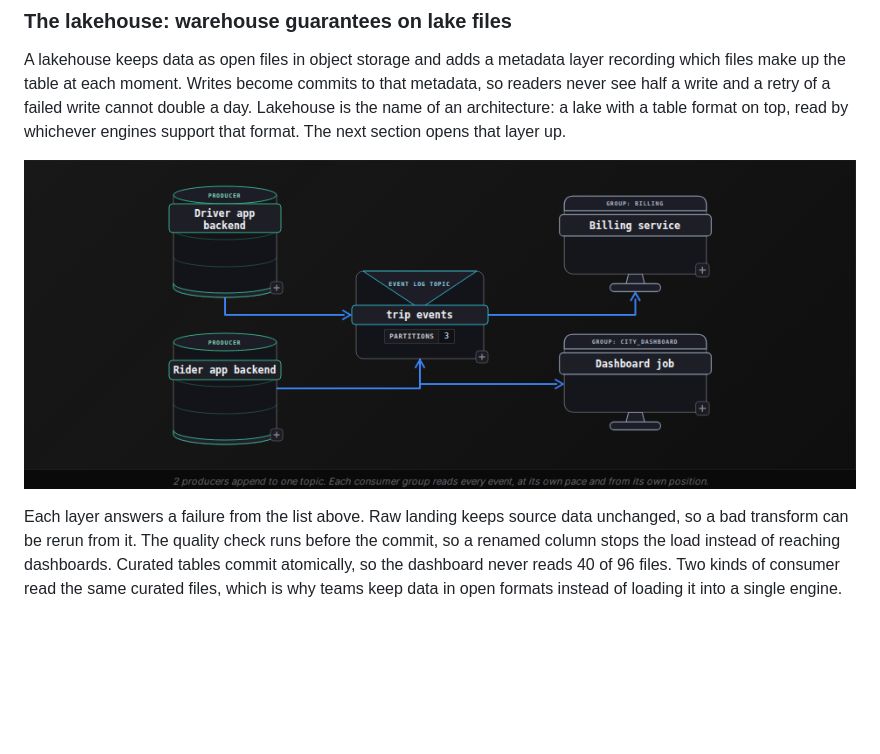
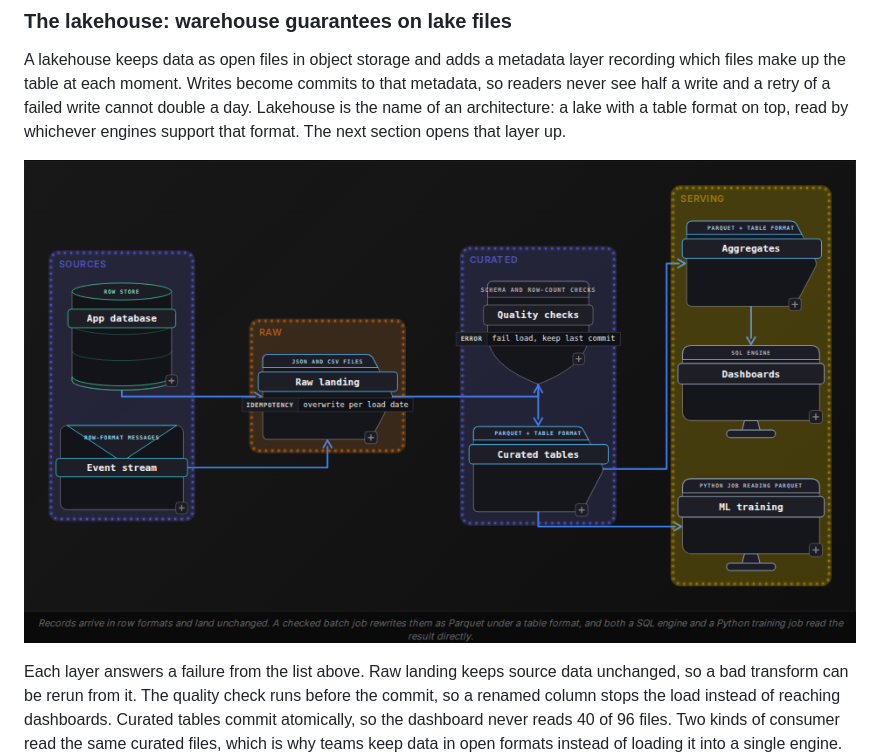
Before and after one commit to Dulain-Willis/study-helper, a Markdown page: lesson_preview/pipeline_where_data_lives_beginner.md, the part around the change. GitHub-like rendering; pictures changed too: lesson_preview/images/pipeline_where_data_lives_beginner_diagram_1.png (added); blank space fills up the shorter version.

```diff
--- a/lesson_preview/pipeline_where_data_lives_beginner.md
+++ b/lesson_preview/pipeline_where_data_lives_beginner.md
@@ -372,7 +372,7 @@ A warehouse prevents all 3 by owning the write path. A load is a transaction, so
 
 A lakehouse keeps data as open files in object storage and adds a metadata layer recording which files make up the table at each moment. Writes become commits to that metadata, so readers never see half a write and a retry of a failed write cannot double a day. Lakehouse is the name of an architecture: a lake with a table format on top, read by whichever engines support that format. The next section opens that layer up.
 
-![Pipeline diagram](images/pipeline_diagram.png)
+![Pipeline diagram 1](images/pipeline_where_data_lives_beginner_diagram_1.png)
 
 Each layer answers a failure from the list above. Raw landing keeps source data unchanged, so a bad transform can be rerun from it. The quality check runs before the commit, so a renamed column stops the load instead of reaching dashboards. Curated tables commit atomically, so the dashboard never reads 40 of 96 files. Two kinds of consumer read the same curated files, which is why teams keep data in open formats instead of loading it into a single engine.
 
```
Also changed, not shown: lesson_preview/pipeline_streaming_systems_beginner.md (+3 -3 lines), lesson_preview/images/pipeline_streaming_systems_beginner_diagram_1.png (renamed from lesson_preview/images/pipeline_diagram.png), lesson_preview/images/pipeline_streaming_systems_beginner_diagram_2.png (added), lesson_preview/images/pipeline_streaming_systems_beginner_diagram_3.png (added), 1 other file.
